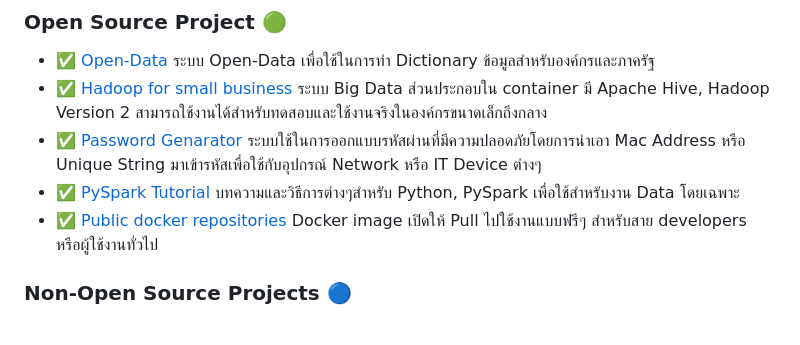
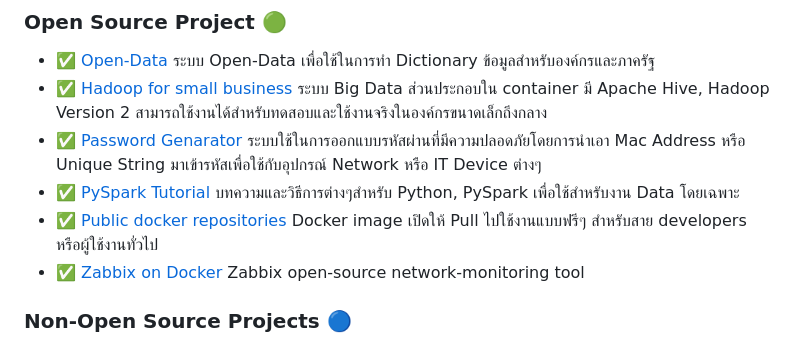
Before and after one commit to ezynook/ezynook, a Markdown page: README.md, the part around the change. Drawn GitHub-style.

```diff
--- a/README.md
+++ b/README.md
@@ -7,6 +7,7 @@
 * ✅ [Password Genarator](https://github.com/ezynook/password-center-php) ระบบใช้ในการออกแบบรหัสผ่านที่มีความปลอดภัยโดยการนำเอา Mac Address หรือ Unique String มาเข้ารหัสเพื่อใช้กับอุปกรณ์ Network หรือ IT Device ต่างๆ
 * ✅ [PySpark Tutorial](https://github.com/ezynook/pyspark) บทความและวิธีการต่างๆสำหรับ Python, PySpark เพื่อใช้สำหรับงาน Data โดยเฉพาะ
 * ✅ [Public docker repositories](https://github.com/users/ezynook/packages/container/package/ezynook.github.io%2Fapp) Docker image เปิดให้ Pull ไปใช้งานแบบฟรีๆ สำหรับสาย developers หรือผู้ใช้งานทั่วไป
+* ✅ [Zabbix on Docker](https://github.com/ezynook/zabbix) Zabbix open-source network-monitoring tool
 ### Non-Open Source Projects 🔵
 * ✅ [Big Data big-query tools](https://github.com/ezynook/bigdata-query-flask) ระบบใช้สำหรับ Query ข้อมูล โดยใช้ภาษา SQL Statement สำหรับฐานข้อมูลขนาดใหญ่ (Big Data) หากคุ้นเคยกับ Hue หรือ Impala โดยตัวที่ผมพัฒนาขึ้นมานี่ใช้งานร่วมกับ TrinoDB ซึ่งมีความเร็วเป็นอันดับต้นๆของโลก โดยภาษาที่ใช้ในการพัฒนาหลักๆคือ Java, Python
 * ✅ [Service Management System](https://github.com/ezynook/service) ระบบบริหารงานซ่อมสำหรับองค์กรหรือ Helpdesk
```
